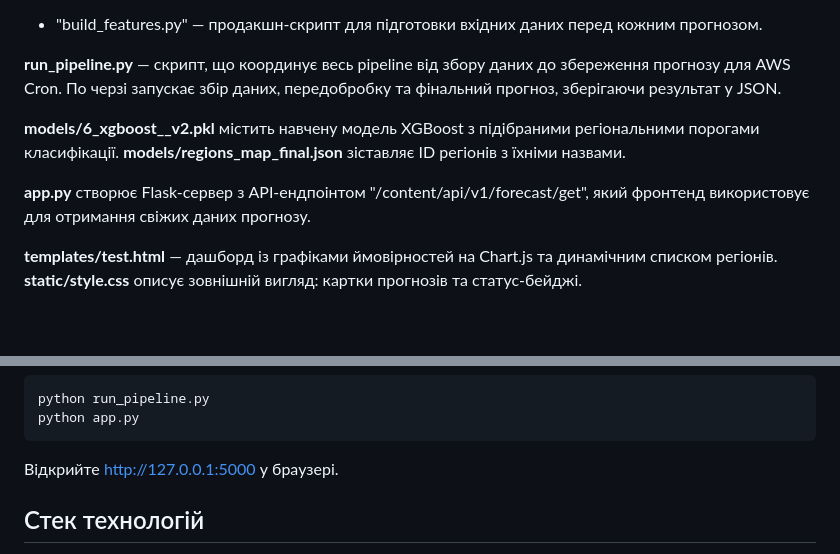
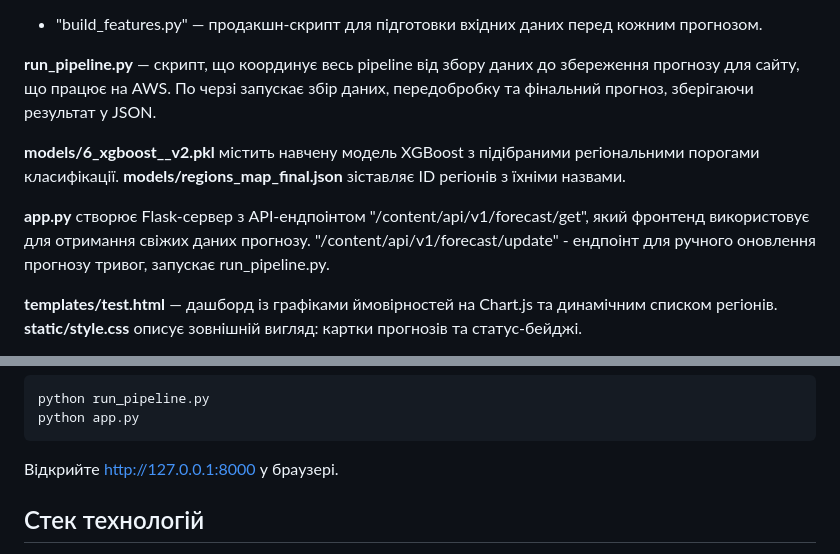
Before and after one commit to aza-am/air-raid-predictor, a Markdown page: README.md, 2 parts joined by grey strips. GitHub-like rendering; blank space fills up the shorter version.

````diff
--- a/README.md
+++ b/README.md
@@ -16,11 +16,12 @@
 
 - "build_features.py" — продакшн-скрипт для підготовки вхідних даних перед кожним прогнозом.
 
-**run_pipeline.py** — скрипт, що координує весь pipeline від збору даних до збереження прогнозу для AWS Cron. По черзі запускає збір даних, передобробку та фінальний прогноз, зберігаючи результат у JSON.
+**run_pipeline.py** — скрипт, що координує весь pipeline від збору даних до збереження прогнозу для сайту, що працює на AWS. По черзі запускає збір даних, передобробку та фінальний прогноз, зберігаючи результат у JSON.
 
 **models/6_xgboost__v2.pkl** містить навчену модель XGBoost з підібраними регіональними порогами класифікації. **models/regions_map_final.json** зіставляє ID регіонів з їхніми назвами.
 
 **app.py** створює Flask-сервер з API-ендпоінтом "/content/api/v1/forecast/get", який фронтенд використовує для отримання свіжих даних прогнозу.
+ "/content/api/v1/forecast/update" - eндпоінт для ручного оновлення прогнозу тривог, запускає run_pipeline.py.
 
 **templates/test.html** — дашборд із графіками ймовірностей на Chart.js та динамічним списком регіонів.
 **static/style.css** описує зовнішній вигляд: картки прогнозів та статус-бейджі.
@@ -57,7 +58,7 @@ python app.py
 ```
 
 
-Відкрийте [http://127.0.0.1:5000](http://127.0.0.1:5000) у браузері.
+Відкрийте [http://127.0.0.1:8000](http://127.0.0.1:8000) у браузері.
 
 
 ## Стек технологій
````
